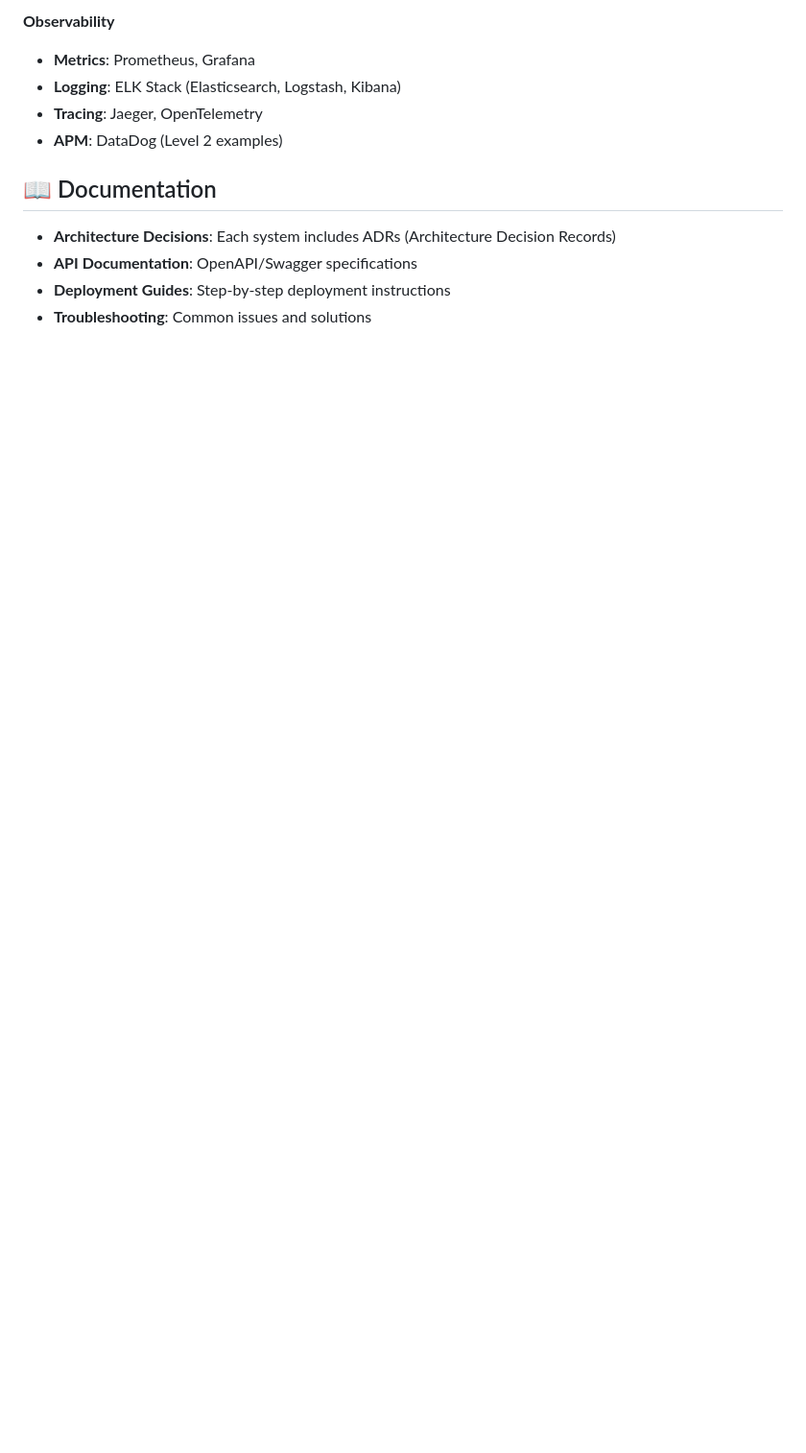
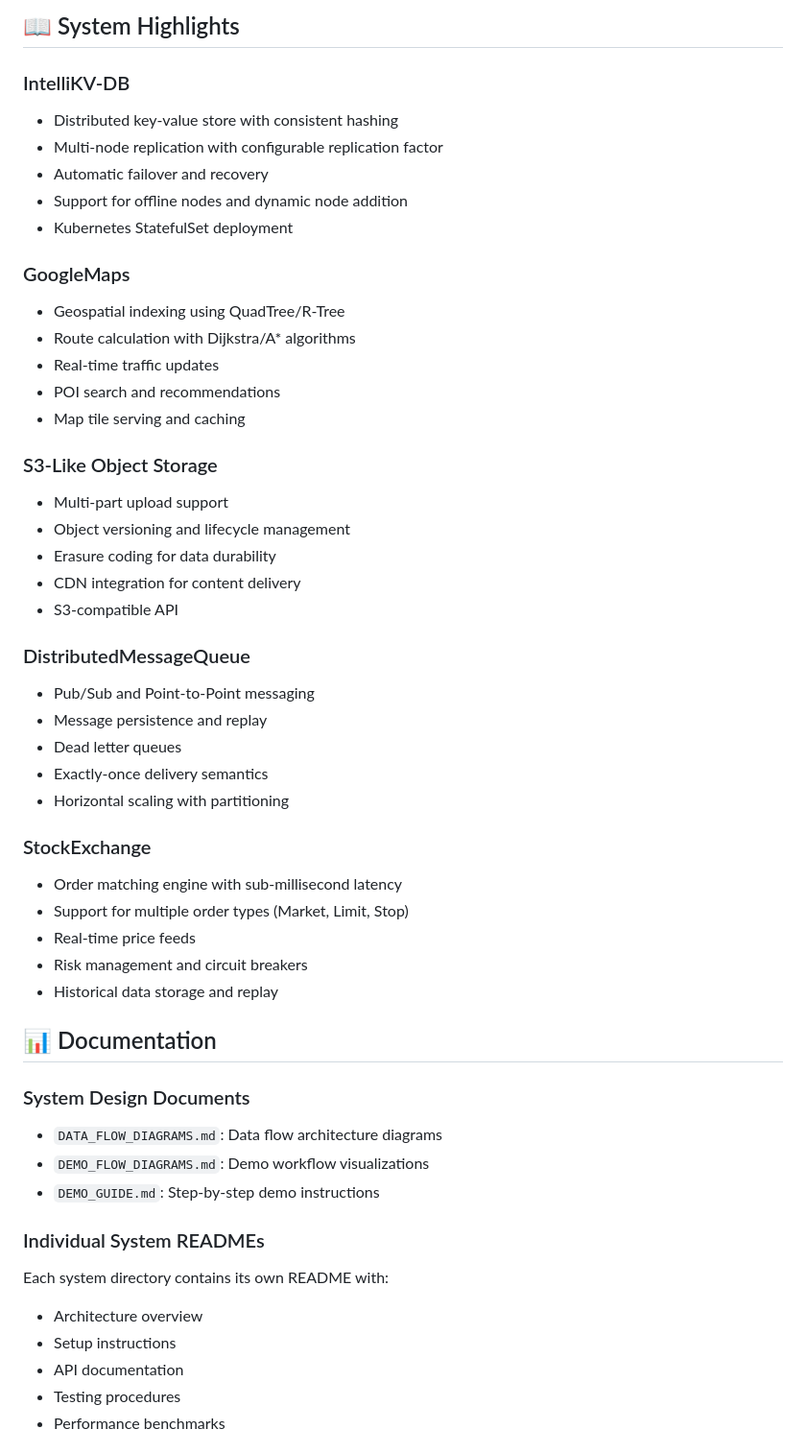
Before and after one commit to hyperscaledesignhub/DesignSystems, a Markdown page: README.md, the part around one of its changes. Shown at 96% size. Rendered like a GitHub page; blank space fills up the shorter version.

```diff
--- a/README.md
+++ b/README.md
@@ -136,13 +121,53 @@ By working through these implementations, you'll gain hands-on experience with:
 
-**Observability**
-- **Metrics**: Prometheus, Grafana
-- **Logging**: ELK Stack (Elasticsearch, Logstash, Kibana)
-- **Tracing**: Jaeger, OpenTelemetry
-- **APM**: DataDog (Level 2 examples)
+## 📖 System Highlights
 
-## 📖 Documentation
+### IntelliKV-DB
+- Distributed key-value store with consistent hashing
+- Multi-node replication with configurable replication factor
+- Automatic failover and recovery
+- Support for offline nodes and dynamic node addition
+- Kubernetes StatefulSet deployment
 
-- **Architecture Decisions**: Each system includes ADRs (Architecture Decision Records)
-- **API Documentation**: OpenAPI/Swagger specifications
-- **Deployment Guides**: Step-by-step deployment instructions
-- **Troubleshooting**: Common issues and solutions
+### GoogleMaps
+- Geospatial indexing using QuadTree/R-Tree
+- Route calculation with Dijkstra/A* algorithms
+- Real-time traffic updates
+- POI search and recommendations
+- Map tile serving and caching
+
+### S3-Like Object Storage
+- Multi-part upload support
+- Object versioning and lifecycle management
+- Erasure coding for data durability
+- CDN integration for content delivery
+- S3-compatible API
+
+### DistributedMessageQueue
+- Pub/Sub and Point-to-Point messaging
+- Message persistence and replay
+- Dead letter queues
+- Exactly-once delivery semantics
+- Horizontal scaling with partitioning
+
+### StockExchange
+- Order matching engine with sub-millisecond latency
+- Support for multiple order types (Market, Limit, Stop)
+- Real-time price feeds
+- Risk management and circuit breakers
+- Historical data storage and replay
+
+## 📊 Documentation
+
+### System Design Documents
+- `DATA_FLOW_DIAGRAMS.md`: Data flow architecture diagrams
+- `DEMO_FLOW_DIAGRAMS.md`: Demo workflow visualizations
+- `DEMO_GUIDE.md`: Step-by-step demo instructions
+
+### Individual System READMEs
+Each system directory contains its own README with:
+- Architecture overview
+- Setup instructions
+- API documentation
+- Testing procedures
+- Performance benchmarks
+
```
Also changed, not shown: other parts of README.md (+129 -125 lines).
